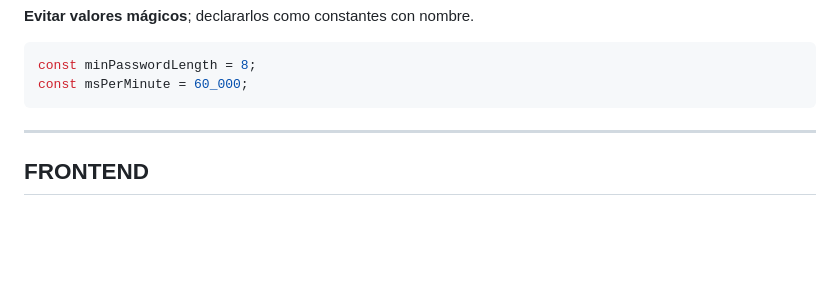
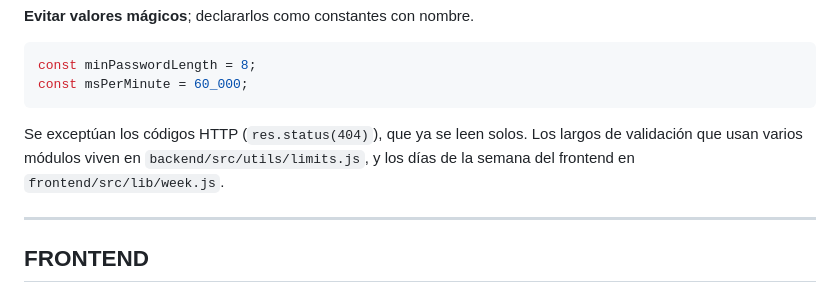
Before and after one commit to mateomerino14/BRASA-BRAVA, a Markdown page: reglas.md, the part around the change. Drawn GitHub-style; blank space fills up the shorter version.

Commit message:
docs: Aclara en reglas.md las excepciones a los valores mágicos

````diff
--- a/reglas.md
+++ b/reglas.md
@@ -144,6 +144,8 @@ const payload = { message: 'Código verificado' };
 const minPasswordLength = 8;
 const msPerMinute = 60_000;
 ```
+
+Se exceptúan los códigos HTTP (`res.status(404)`), que ya se leen solos. Los largos de validación que usan varios módulos viven en `backend/src/utils/limits.js`, y los días de la semana del frontend en `frontend/src/lib/week.js`.
 
 ---
 
````
